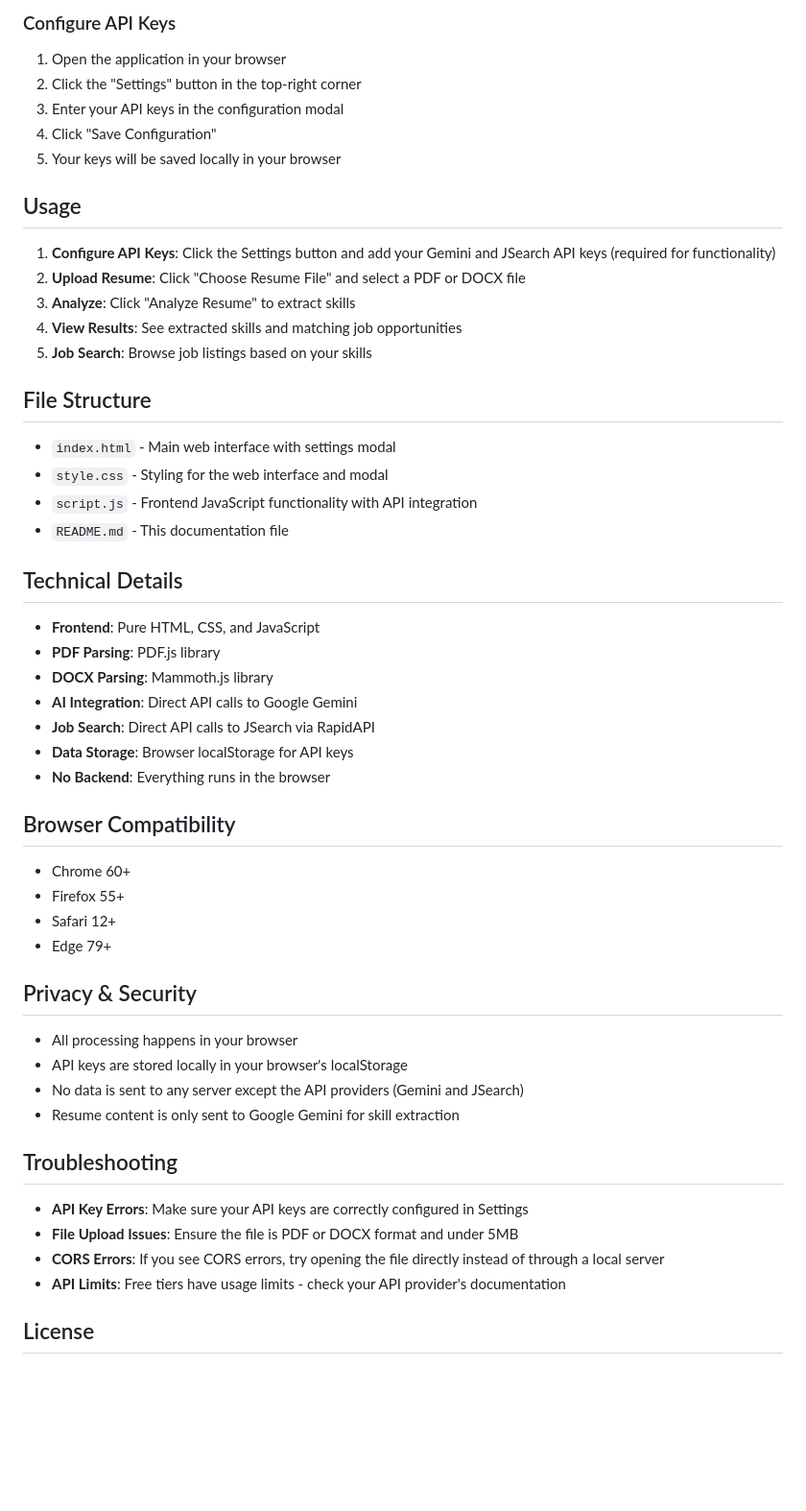
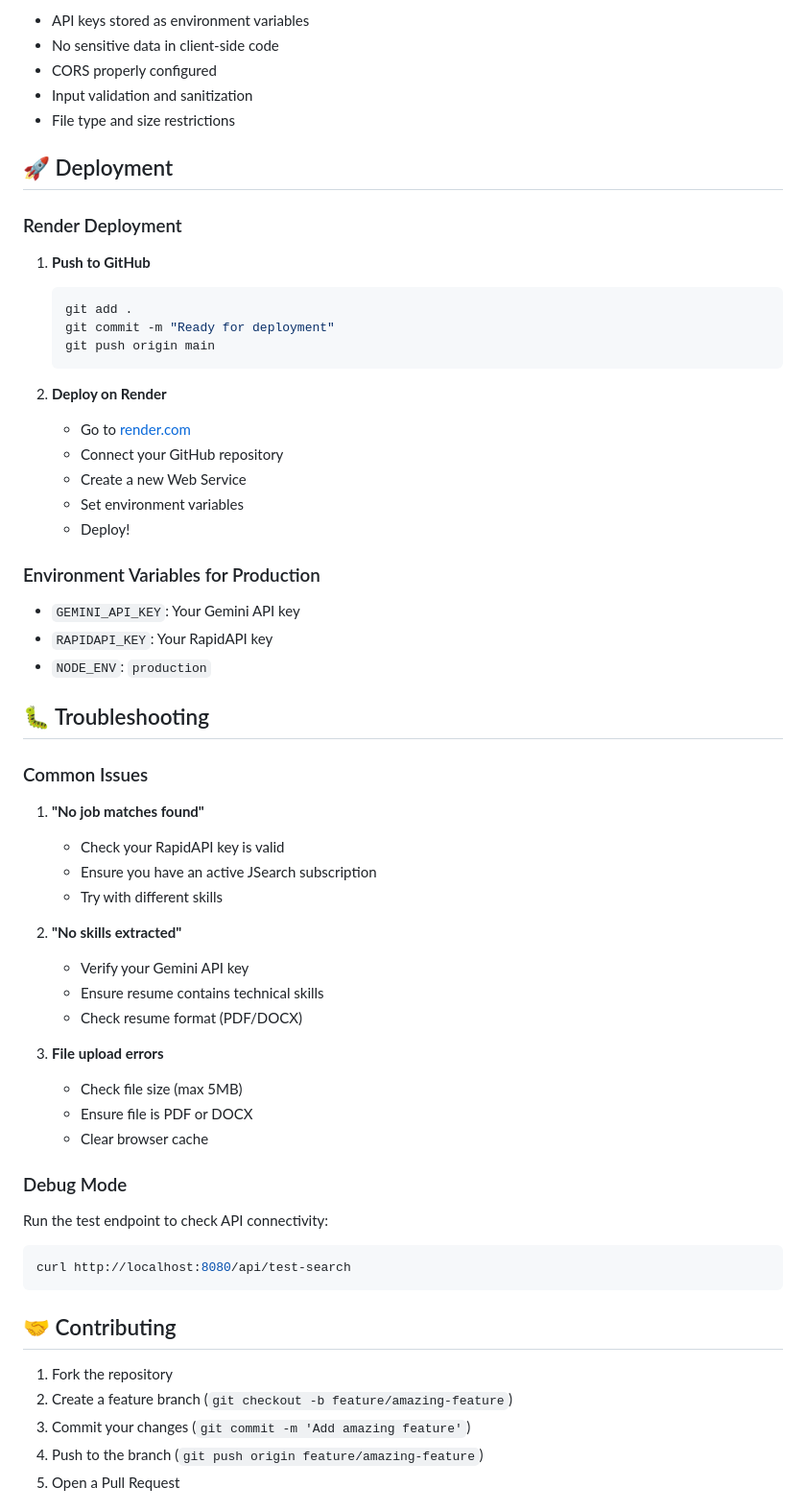
Before and after one commit to shikhar0110/ResumeRadar, a Markdown page: README.md, the part around one of its changes. Shown at 96% size. GitHub-like rendering; blank space fills up the shorter version.

````diff
--- a/README.md
+++ b/README.md
@@ -56,56 +141,63 @@ The application requires two API keys that you can configure directly in the bro
 
-### Configure API Keys
-1. Open the application in your browser
-2. Click the "Settings" button in the top-right corner
-3. Enter your API keys in the configuration modal
-4. Click "Save Configuration"
-5. Your keys will be saved locally in your browser
+- API keys stored as environment variables
+- No sensitive data in client-side code
+- CORS properly configured
+- Input validation and sanitization
+- File type and size restrictions
 
-## Usage
+## 🚀 Deployment
 
-1. **Configure API Keys**: Click the Settings button and add your Gemini and JSearch API keys (required for functionality)
-2. **Upload Resume**: Click "Choose Resume File" and select a PDF or DOCX file
-3. **Analyze**: Click "Analyze Resume" to extract skills
-4. **View Results**: See extracted skills and matching job opportunities
-5. **Job Search**: Browse job listings based on your skills
+### Render Deployment
 
-## File Structure
+1. **Push to GitHub**
+   ```bash
+   git add .
+   git commit -m "Ready for deployment"
+   git push origin main
+   ```
 
-- `index.html` - Main web interface with settings modal
-- `style.css` - Styling for the web interface and modal
-- `script.js` - Frontend JavaScript functionality with API integration
-- `README.md` - This documentation file
+2. **Deploy on Render**
+   - Go to [render.com](https://render.com)
+   - Connect your GitHub repository
+   - Create a new Web Service
+   - Set environment variables
+   - Deploy!
 
-## Technical Details
+### Environment Variables for Production
+- `GEMINI_API_KEY`: Your Gemini API key
+- `RAPIDAPI_KEY`: Your RapidAPI key
+- `NODE_ENV`: `production`
 
-- **Frontend**: Pure HTML, CSS, and JavaScript
-- **PDF Parsing**: PDF.js library
-- **DOCX Parsing**: Mammoth.js library
-- **AI Integration**: Direct API calls to Google Gemini
-- **Job Search**: Direct API calls to JSearch via RapidAPI
-- **Data Storage**: Browser localStorage for API keys
-- **No Backend**: Everything runs in the browser
+## 🐛 Troubleshooting
 
-## Browser Compatibility
+### Common Issues
 
-- Chrome 60+
-- Firefox 55+
-- Safari 12+
-- Edge 79+
+1. **"No job matches found"**
+   - Check your RapidAPI key is valid
+   - Ensure you have an active JSearch subscription
+   - Try with different skills
 
-## Privacy & Security
+2. **"No skills extracted"**
+   - Verify your Gemini API key
+   - Ensure resume contains technical skills
+   - Check resume format (PDF/DOCX)
 
-- All processing happens in your browser
-- API keys are stored locally in your browser's localStorage
-- No data is sent to any server except the API providers (Gemini and JSearch)
-- Resume content is only sent to Google Gemini for skill extraction
+3. **File upload errors**
+   - Check file size (max 5MB)
+   - Ensure file is PDF or DOCX
+   - Clear browser cache
 
-## Troubleshooting
+### Debug Mode
+Run the test endpoint to check API connectivity:
+```bash
+curl http://localhost:8080/api/test-search
+```
 
-- **API Key Errors**: Make sure your API keys are correctly configured in Settings
-- **File Upload Issues**: Ensure the file is PDF or DOCX format and under 5MB
-- **CORS Errors**: If you see CORS errors, try opening the file directly instead of through a local server
-- **API Limits**: Free tiers have usage limits - check your API provider's documentation
+## 🤝 Contributing
 
-## License
+1. Fork the repository
+2. Create a feature branch (`git checkout -b feature/amazing-feature`)
+3. Commit your changes (`git commit -m 'Add amazing feature'`)
+4. Push to the branch (`git push origin feature/amazing-feature`)
+5. Open a Pull Request
 
````
Also changed, not shown: other parts of README.md (+147 -41 lines), RENDER_DEPLOYMENT.md (deleted, +0 -93 lines).
